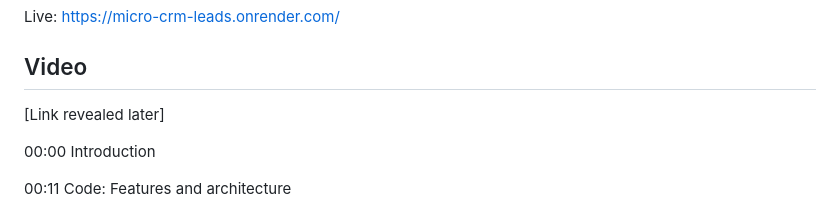
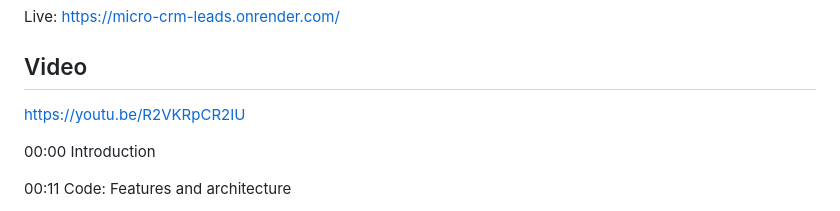
Before and after one commit to TerhiPine/p1-leads, a Markdown page: README.md, the part around the change. Rendered like a GitHub page.

```diff
--- a/README.md
+++ b/README.md
@@ -9,7 +9,7 @@ Live: https://micro-crm-leads.onrender.com/
 
 ## Video
 
-[Link revealed later]
+https://youtu.be/R2VKRpCR2IU
 
 00:00 Introduction
 
```
